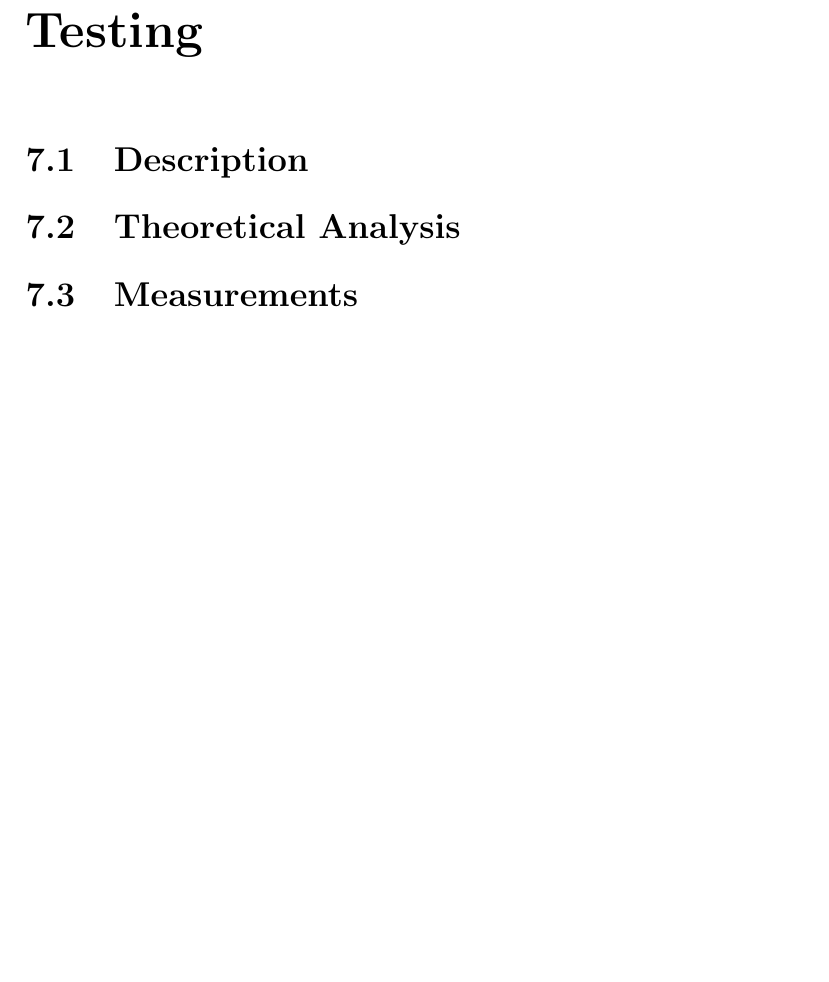
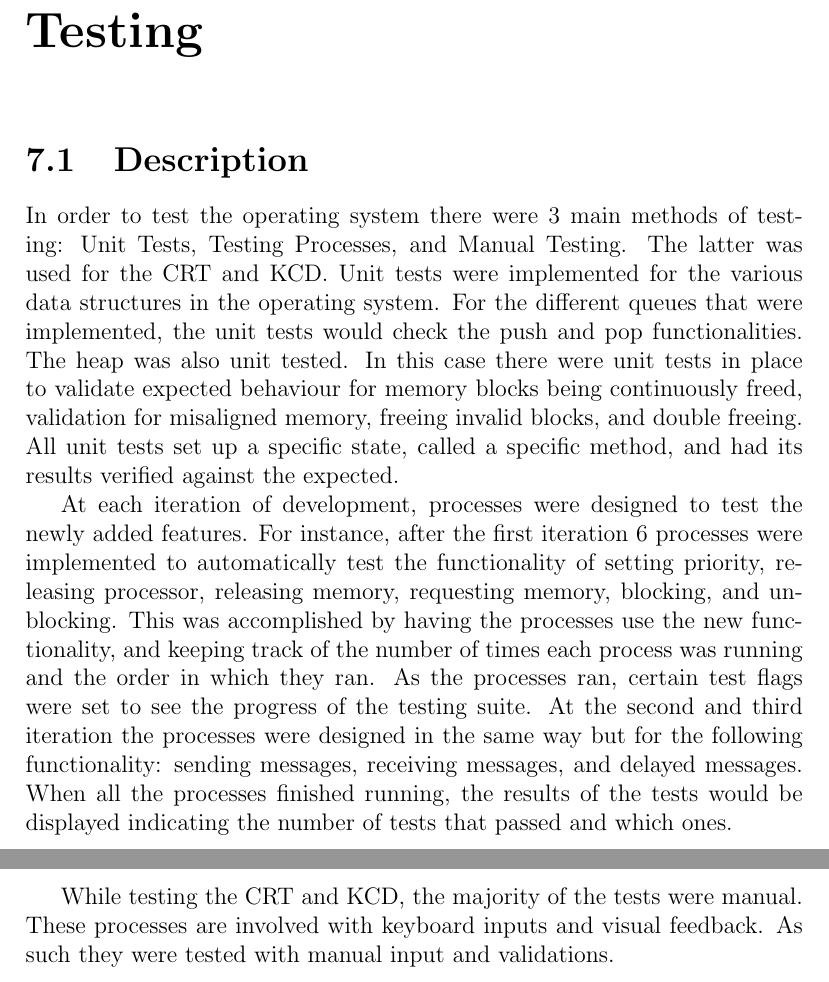
Before and after one commit to AaronMorais/SE-350-Project, a LaTeX document (report/report.tex): part of page 32 of 47 before the commit and two parts of pages 32 and 33 of 48 after it, the two joined at a grey line, cut so that both start at the same text, the shorter picture padded with empty space. Compiled offline with pdfLaTeX.

Commit message:
testing - descriptions

```diff
--- a/report/report.tex
+++ b/report/report.tex
@@ -602,9 +602,12 @@ An example of this usage is the wall clock process (described in more detail in
 
 \section{Description}
 
-\section{Theoretical Analysis}
+In order to test the operating system there were 3 main methods of testing: Unit Tests, Testing Processes, and Manual Testing. The latter was used for the CRT and KCD. Unit tests were implemented for the various data structures in the operating system. For the different queues that were implemented, the unit tests would check the push and pop functionalities. The heap was also unit tested. In this case there were unit tests in place to validate expected behaviour for memory blocks being continuously freed, validation for misaligned memory, freeing invalid blocks, and double freeing. All unit tests set up a specific state, called a specific method, and had its results verified against the expected.
 
-\section{Measurements}
+At each iteration of development, processes were designed to test the newly added features. For instance, after the first iteration 6 processes were implemented to automatically test the functionality of setting priority, releasing processor, releasing memory, requesting memory, blocking, and unblocking. This was accomplished by having the processes use the new functionality, and keeping track of the number of times each process was running and the order in which they ran. As the processes ran, certain test flags were set to see the progress of the testing suite. At the second and third iteration the processes were designed in the same way but for the following functionality: sending messages, receiving messages, and delayed messages.  When all the processes finished running, the results of the tests would be displayed indicating the number of tests that passed and which ones.
+
+While testing the CRT and KCD, the majority of the tests were manual. These processes are involved with keyboard inputs and visual feedback. As such they were tested with manual input and validations.
+
 
 \chapter{Timing Analysis}
 
```
